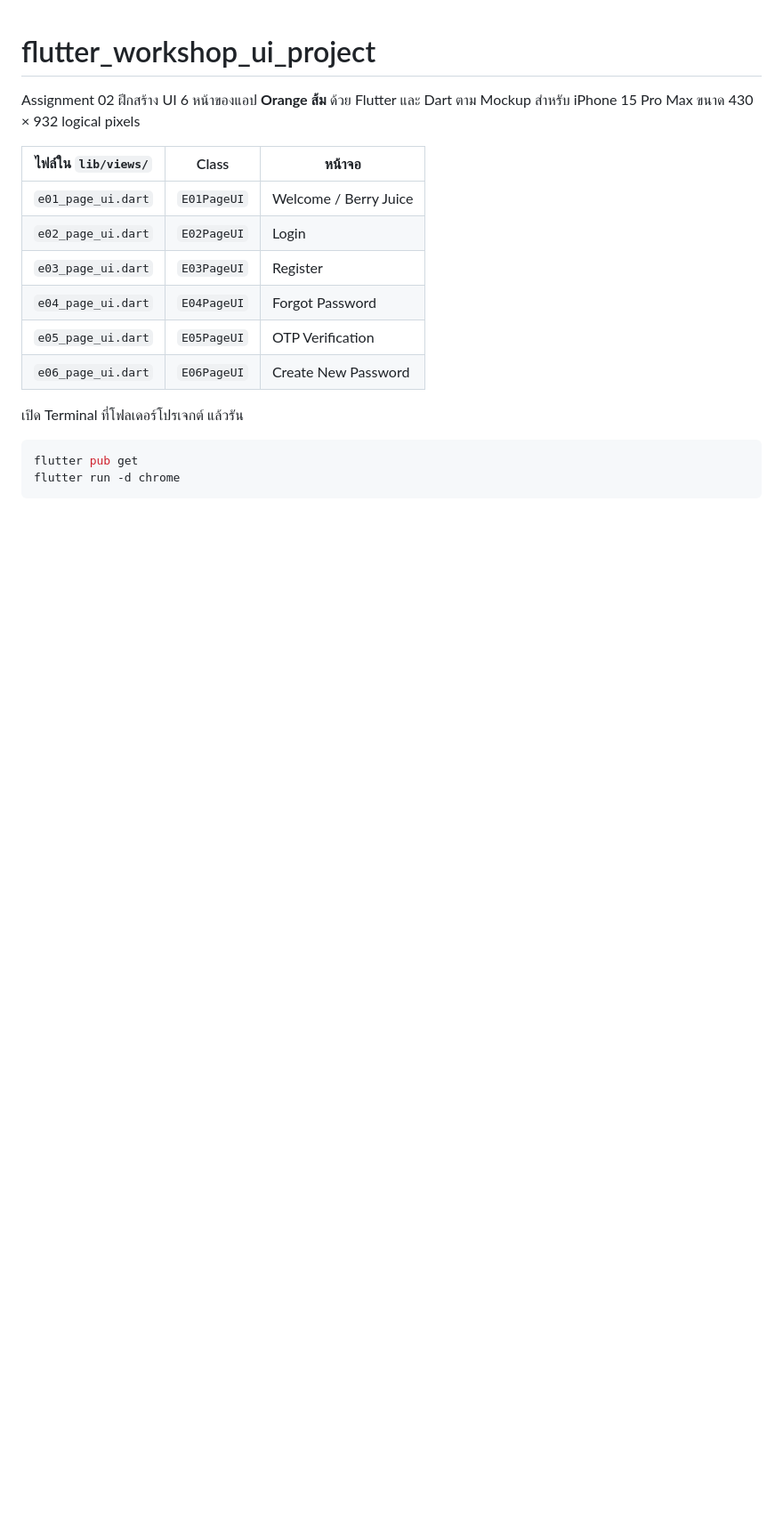
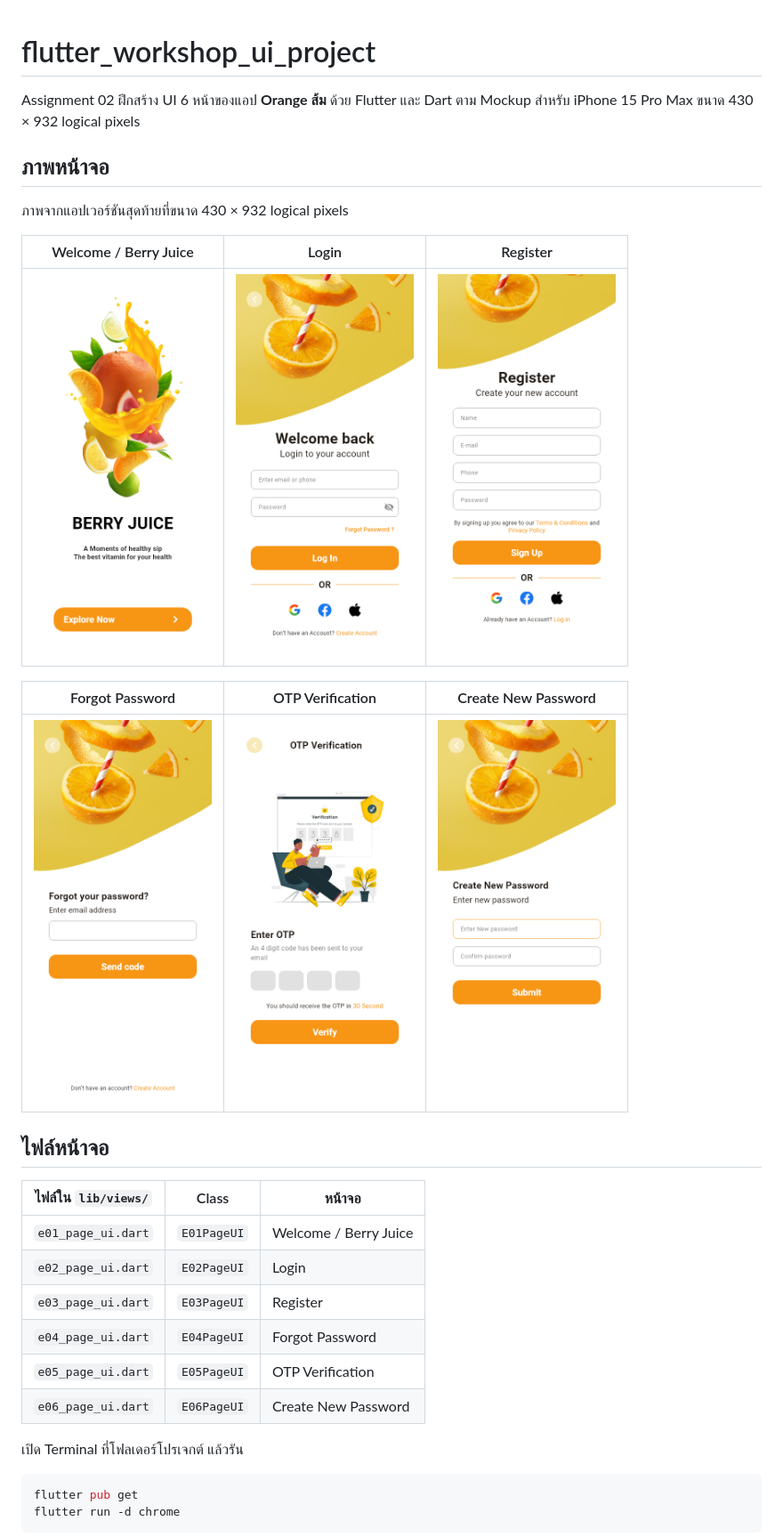
Before and after one commit to garfieldswiftied/flutter_workshop_ui_project, a Markdown page: README.md, the part around the change. Shown at 89% size. GitHub-like rendering; pictures changed too: docs/screenshots/e01-welcome.png (added), docs/screenshots/e02-login.png (added), docs/screenshots/e03-register.png (added); blank space fills up the shorter version.

Commit message:
Add UI screenshots to README

```diff
--- a/README.md
+++ b/README.md
@@ -2,6 +2,20 @@
 
 Assignment 02 ฝึกสร้าง UI 6 หน้าของแอป **Orange ส้ม** ด้วย Flutter และ Dart
 ตาม Mockup สำหรับ iPhone 15 Pro Max ขนาด 430 × 932 logical pixels
+
+## ภาพหน้าจอ
+
+ภาพจากแอปเวอร์ชันสุดท้ายที่ขนาด 430 × 932 logical pixels
+
+| Welcome / Berry Juice | Login | Register |
+| :---: | :---: | :---: |
+| <img src="docs/screenshots/e01-welcome.png" alt="Welcome / Berry Juice" width="200"> | <img src="docs/screenshots/e02-login.png" alt="Login" width="200"> | <img src="docs/screenshots/e03-register.png" alt="Register" width="200"> |
+
+| Forgot Password | OTP Verification | Create New Password |
+| :---: | :---: | :---: |
+| <img src="docs/screenshots/e04-forgot-password.png" alt="Forgot Password" width="200"> | <img src="docs/screenshots/e05-otp-verification.png" alt="OTP Verification" width="200"> | <img src="docs/screenshots/e06-create-new-password.png" alt="Create New Password" width="200"> |
+
+## ไฟล์หน้าจอ
 
 | ไฟล์ใน `lib/views/` | Class | หน้าจอ |
 |---|---|---|
```
